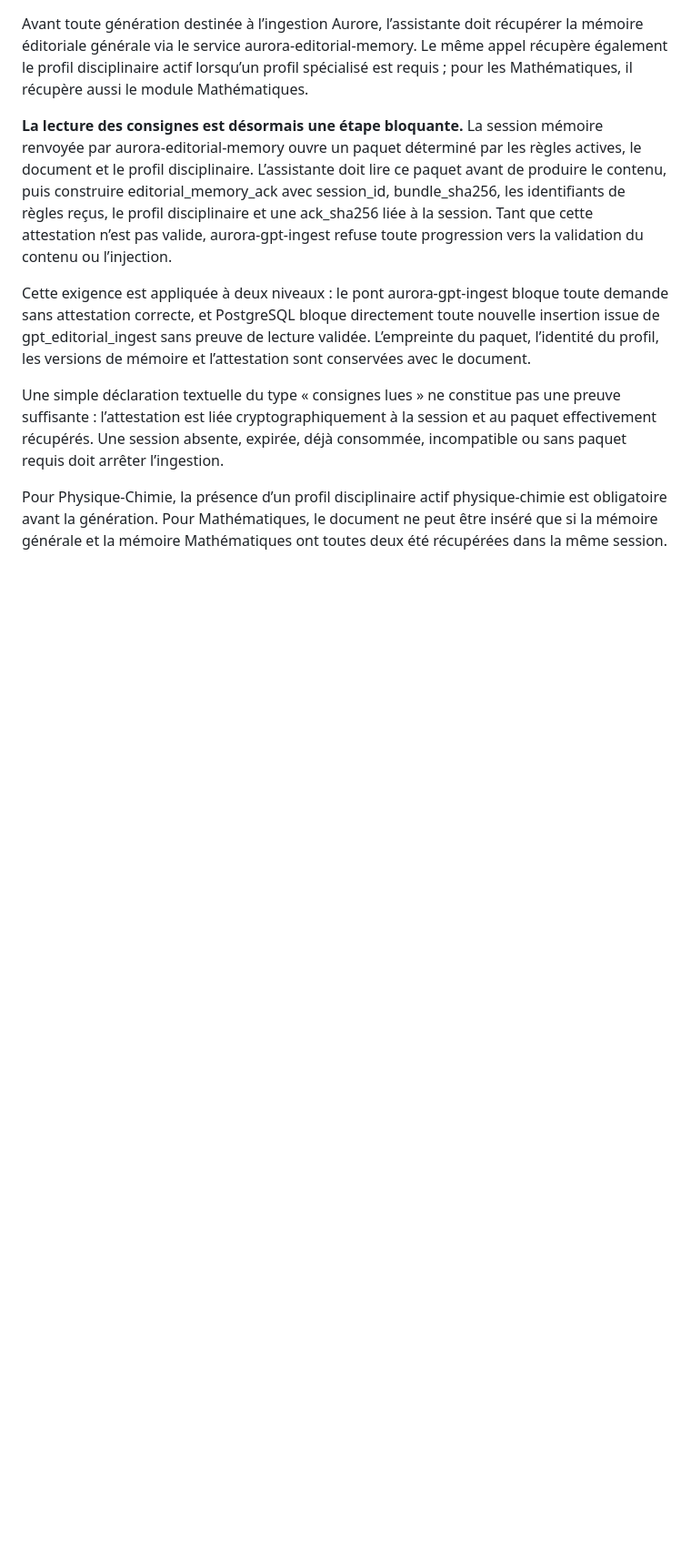
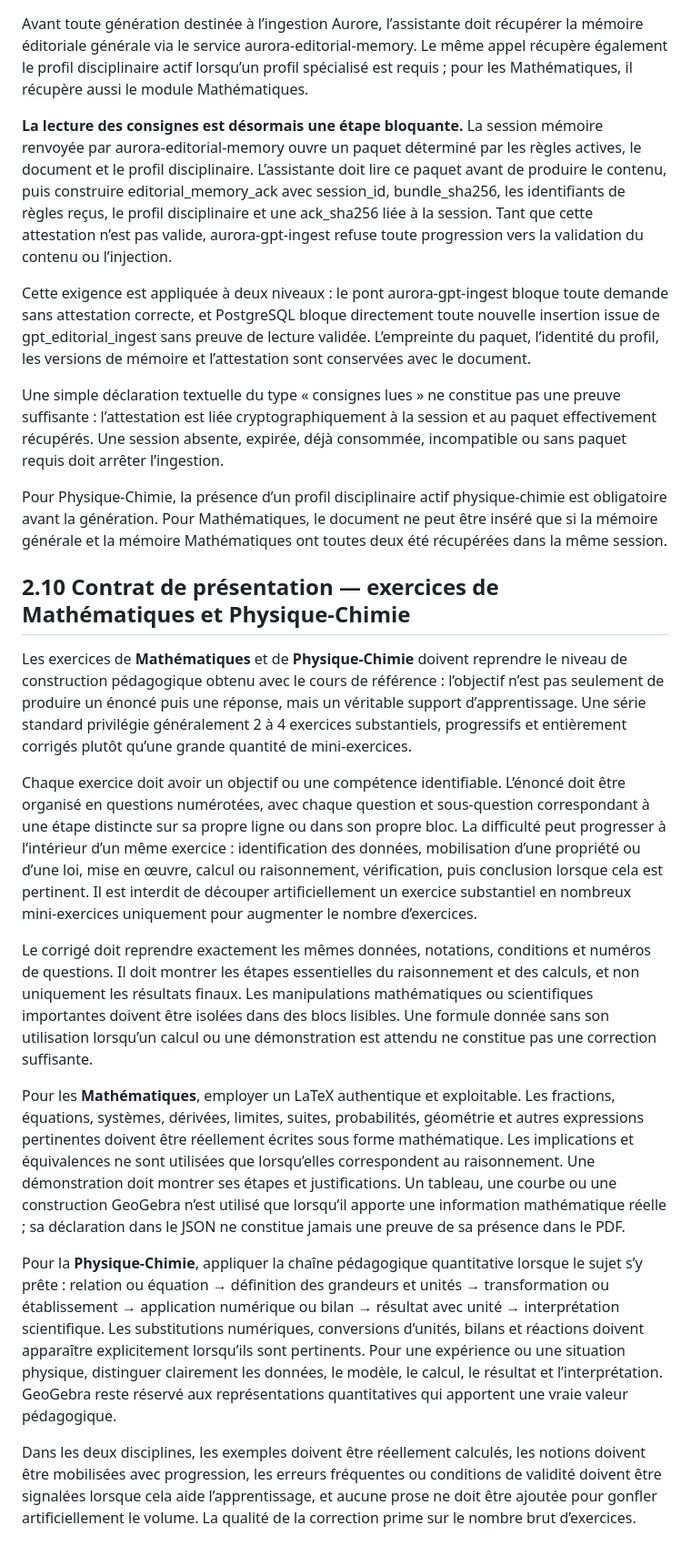
Before and after one commit to ouali-nat/Aurore-Archives, a Markdown page: AURORE_CONTENT_RULES.md, the part around the change. Shown at 91% size. Rendered like a GitHub page; blank space fills up the shorter version.

Commit message:
editorial: align math and physics exercises with reference presentation

```diff
--- a/AURORE_CONTENT_RULES.md
+++ b/AURORE_CONTENT_RULES.md
@@ -214,3 +214,16 @@ Cette exigence est appliquée à deux niveaux : le pont aurora-gpt-ingest bloque
 Une simple déclaration textuelle du type « consignes lues » ne constitue pas une preuve suffisante : l’attestation est liée cryptographiquement à la session et au paquet effectivement récupérés. Une session absente, expirée, déjà consommée, incompatible ou sans paquet requis doit arrêter l’ingestion.
 
 Pour Physique-Chimie, la présence d’un profil disciplinaire actif physique-chimie est obligatoire avant la génération. Pour Mathématiques, le document ne peut être inséré que si la mémoire générale et la mémoire Mathématiques ont toutes deux été récupérées dans la même session.
+## 2.10 Contrat de présentation — exercices de Mathématiques et Physique-Chimie
+
+Les exercices de **Mathématiques** et de **Physique-Chimie** doivent reprendre le niveau de construction pédagogique obtenu avec le cours de référence : l’objectif n’est pas seulement de produire un énoncé puis une réponse, mais un véritable support d’apprentissage. Une série standard privilégie généralement 2 à 4 exercices substantiels, progressifs et entièrement corrigés plutôt qu’une grande quantité de mini-exercices.
+
+Chaque exercice doit avoir un objectif ou une compétence identifiable. L’énoncé doit être organisé en questions numérotées, avec chaque question et sous-question correspondant à une étape distincte sur sa propre ligne ou dans son propre bloc. La difficulté peut progresser à l’intérieur d’un même exercice : identification des données, mobilisation d’une propriété ou d’une loi, mise en œuvre, calcul ou raisonnement, vérification, puis conclusion lorsque cela est pertinent. Il est interdit de découper artificiellement un exercice substantiel en nombreux mini-exercices uniquement pour augmenter le nombre d’exercices.
+
+Le corrigé doit reprendre exactement les mêmes données, notations, conditions et numéros de questions. Il doit montrer les étapes essentielles du raisonnement et des calculs, et non uniquement les résultats finaux. Les manipulations mathématiques ou scientifiques importantes doivent être isolées dans des blocs lisibles. Une formule donnée sans son utilisation lorsqu’un calcul ou une démonstration est attendu ne constitue pas une correction suffisante.
+
+Pour les **Mathématiques**, employer un LaTeX authentique et exploitable. Les fractions, équations, systèmes, dérivées, limites, suites, probabilités, géométrie et autres expressions pertinentes doivent être réellement écrites sous forme mathématique. Les implications et équivalences ne sont utilisées que lorsqu’elles correspondent au raisonnement. Une démonstration doit montrer ses étapes et justifications. Un tableau, une courbe ou une construction GeoGebra n’est utilisé que lorsqu’il apporte une information mathématique réelle ; sa déclaration dans le JSON ne constitue jamais une preuve de sa présence dans le PDF.
+
+Pour la **Physique-Chimie**, appliquer la chaîne pédagogique quantitative lorsque le sujet s’y prête : relation ou équation → définition des grandeurs et unités → transformation ou établissement → application numérique ou bilan → résultat avec unité → interprétation scientifique. Les substitutions numériques, conversions d’unités, bilans et réactions doivent apparaître explicitement lorsqu’ils sont pertinents. Pour une expérience ou une situation physique, distinguer clairement les données, le modèle, le calcul, le résultat et l’interprétation. GeoGebra reste réservé aux représentations quantitatives qui apportent une vraie valeur pédagogique.
+
+Dans les deux disciplines, les exemples doivent être réellement calculés, les notions doivent être mobilisées avec progression, les erreurs fréquentes ou conditions de validité doivent être signalées lorsque cela aide l’apprentissage, et aucune prose ne doit être ajoutée pour gonfler artificiellement le volume. La qualité de la correction prime sur le nombre brut d’exercices.
```
